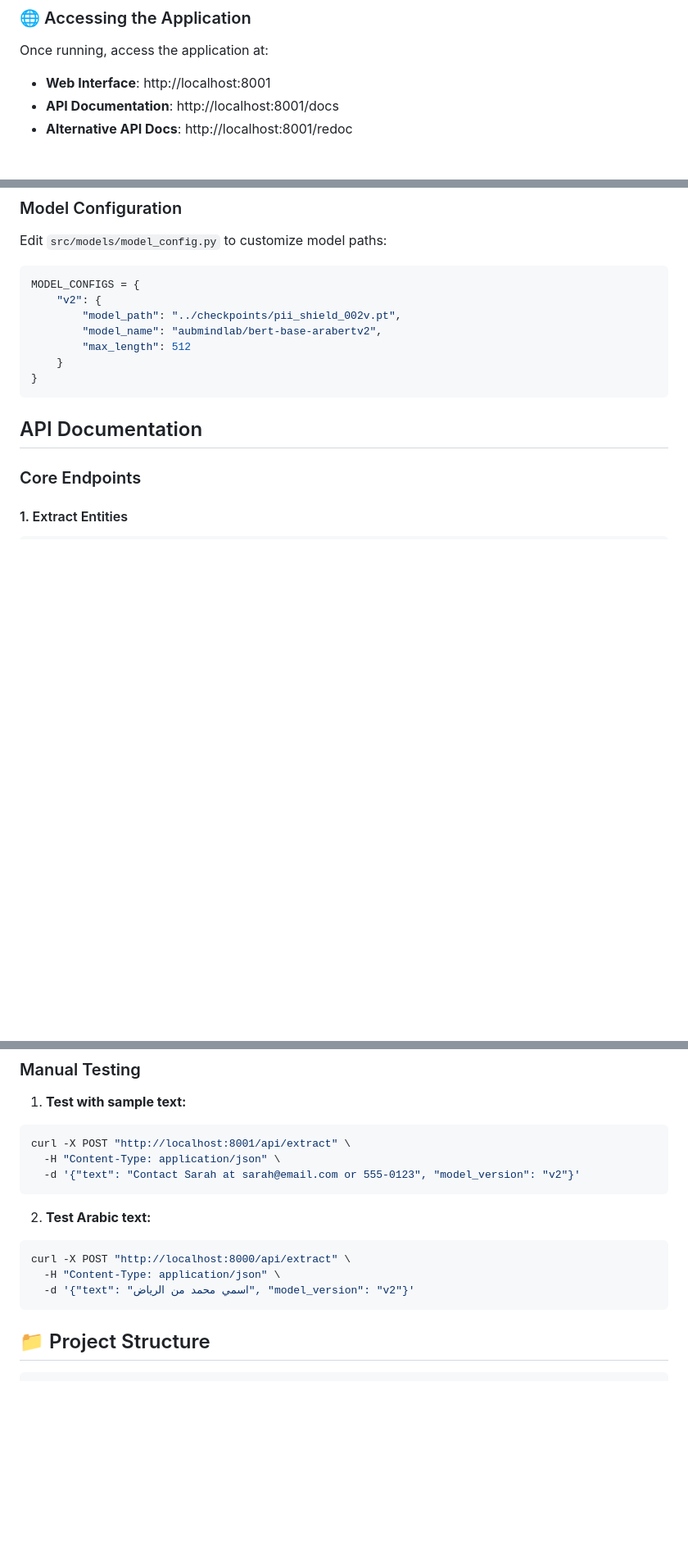
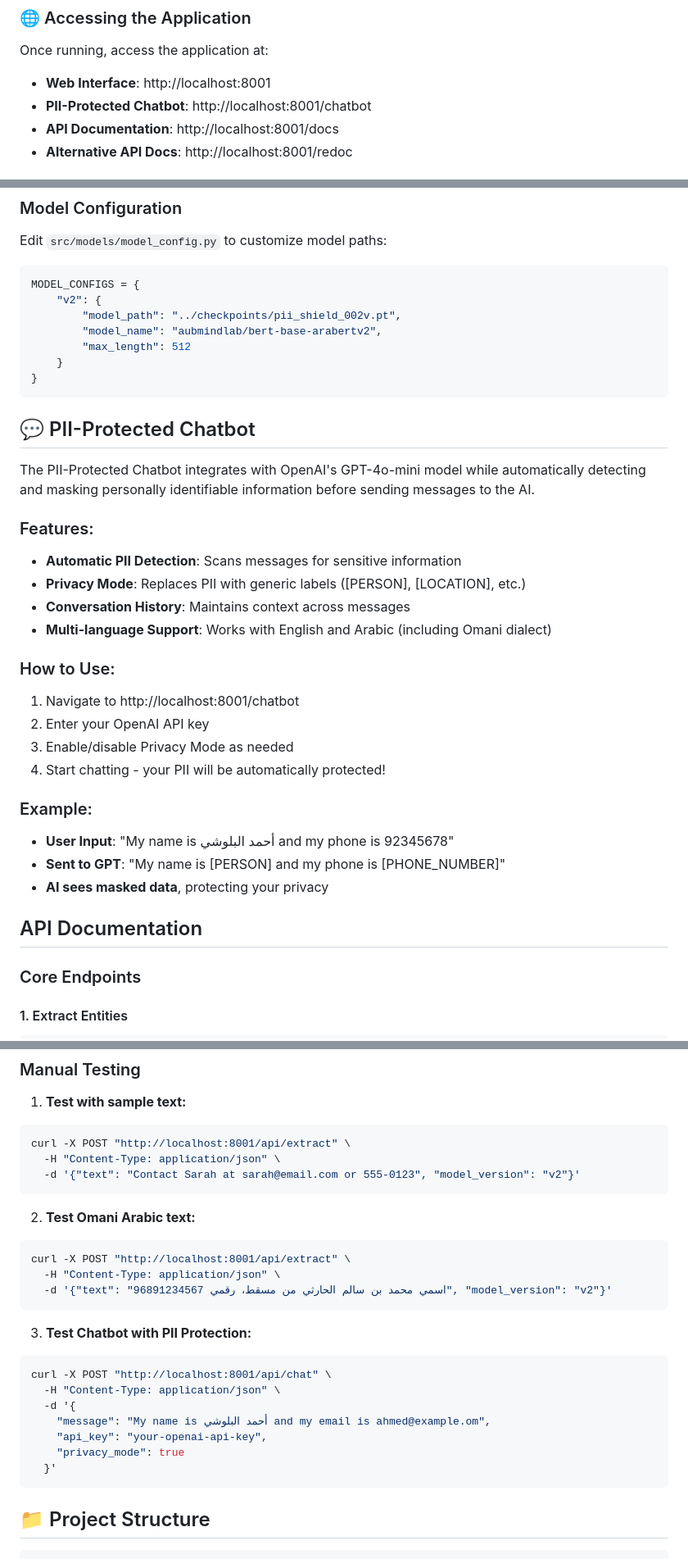
Before and after one commit to Hiida3li/ner-pii-nlp, a Markdown page: README.md, 3 parts joined by grey strips. Shown at 82% size. Rendered like a GitHub page; blank space fills up the shorter version.

Commit message:
ui improved

````diff
--- a/README.md
+++ b/README.md
@@ -104,6 +105,7 @@ uvicorn main:app --host 0.0.0.0 --port 8001 --workers 4
 Once running, access the application at:
 
 - **Web Interface**: http://localhost:8001
+- **PII-Protected Chatbot**: http://localhost:8001/chatbot
 - **API Documentation**: http://localhost:8001/docs
 - **Alternative API Docs**: http://localhost:8001/redoc
 
@@ -142,6 +144,27 @@ MODEL_CONFIGS = {
     }
 }
 ```
+
+## 💬 PII-Protected Chatbot
+
+The PII-Protected Chatbot integrates with OpenAI's GPT-4o-mini model while automatically detecting and masking personally identifiable information before sending messages to the AI.
+
+### Features:
+- **Automatic PII Detection**: Scans messages for sensitive information
+- **Privacy Mode**: Replaces PII with generic labels ([PERSON], [LOCATION], etc.)
+- **Conversation History**: Maintains context across messages
+- **Multi-language Support**: Works with English and Arabic (including Omani dialect)
+
+### How to Use:
+1. Navigate to http://localhost:8001/chatbot
+2. Enter your OpenAI API key
+3. Enable/disable Privacy Mode as needed
+4. Start chatting - your PII will be automatically protected!
+
+### Example:
+- **User Input**: "My name is أحمد البلوشي and my phone is 92345678"
+- **Sent to GPT**: "My name is [PERSON] and my phone is [PHONE_NUMBER]"
+- **AI sees masked data**, protecting your privacy
 
 ##  API Documentation
 
@@ -227,11 +270,22 @@ curl -X POST "http://localhost:8001/api/extract" \
   -d '{"text": "Contact Sarah at sarah@email.com or 555-0123", "model_version": "v2"}'
 ```
 
-2. **Test Arabic text:**
+2. **Test Omani Arabic text:**
 ```bash
-curl -X POST "http://localhost:8000/api/extract" \
+curl -X POST "http://localhost:8001/api/extract" \
   -H "Content-Type: application/json" \
-  -d '{"text": "اسمي محمد من الرياض", "model_version": "v2"}'
+  -d '{"text": "اسمي محمد بن سالم الحارثي من مسقط، رقمي 96891234567", "model_version": "v2"}'
+```
+
+3. **Test Chatbot with PII Protection:**
+```bash
+curl -X POST "http://localhost:8001/api/chat" \
+  -H "Content-Type: application/json" \
+  -d '{
+    "message": "My name is أحمد البلوشي and my email is ahmed@example.om",
+    "api_key": "your-openai-api-key",
+    "privacy_mode": true
+  }'
 ```
 
 ## 📁 Project Structure
````
Also changed, not shown: other parts of README.md (+24 -2 lines).
